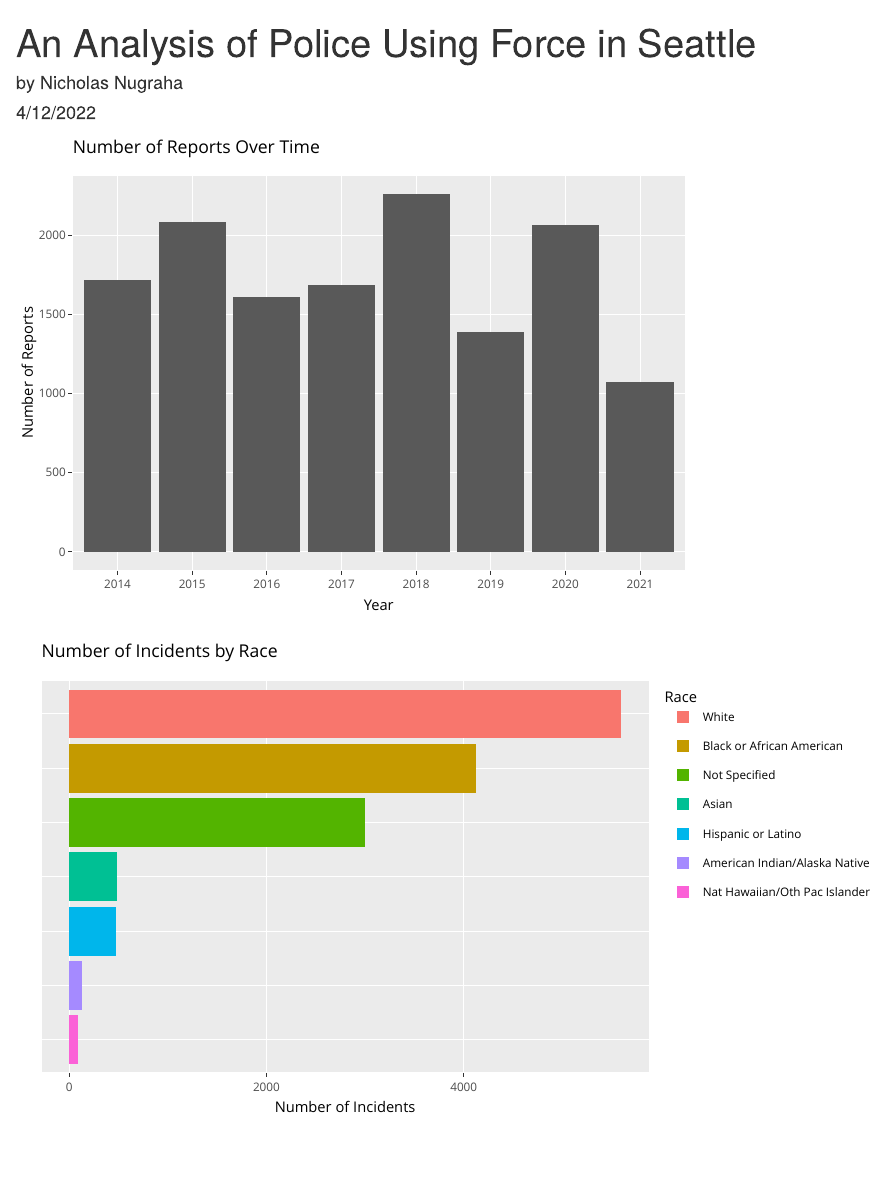
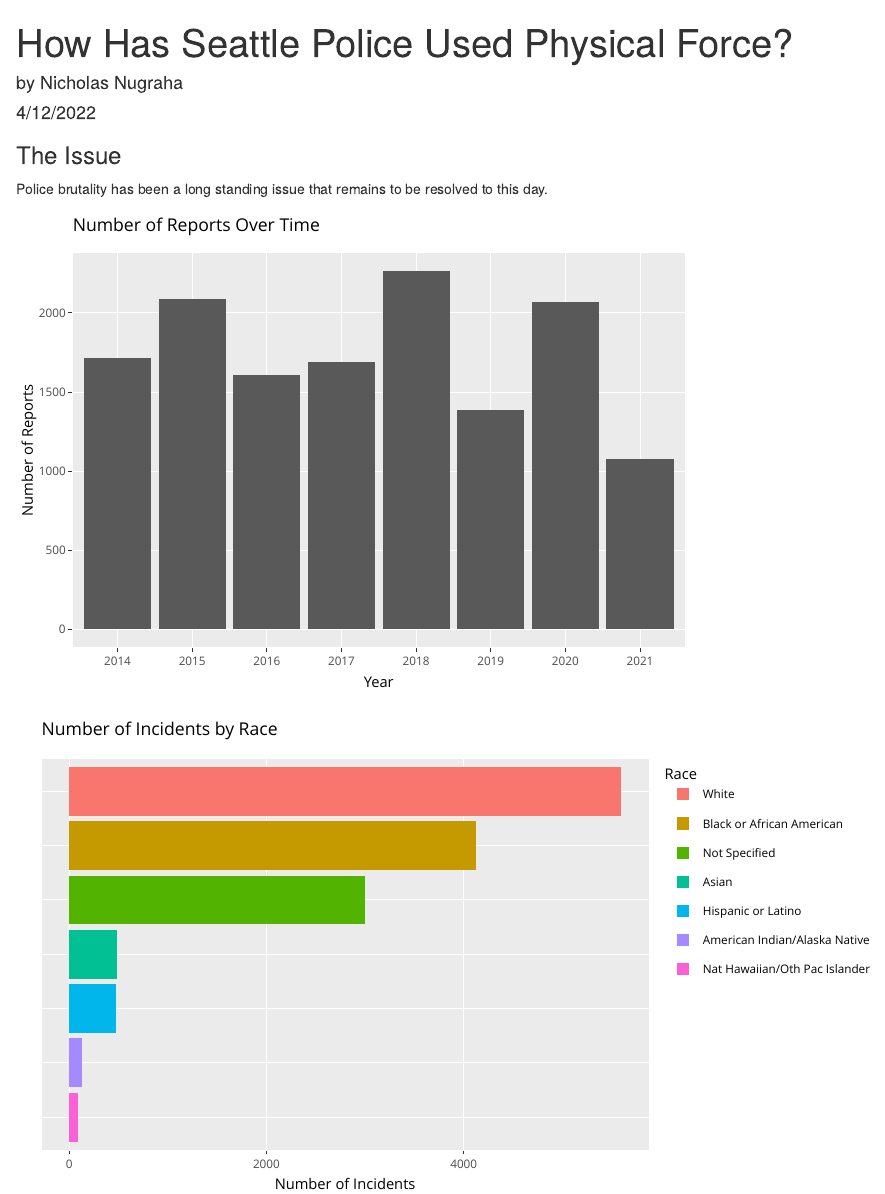
Before and after one commit to nickjn2003/powerNAP, an R Markdown document (index.Rmd): the page in a window 1100 px wide, from its top. Rendered offline with R 4.5, knitr and Pandoc, with nearby package versions.

Commit message:
changed titles

````diff
--- a/incidents_by_race_chart.R
+++ b/incidents_by_race_chart.R
@@ -18,6 +18,6 @@ reports_by_race <- ggplot(num_reports_by_race) +
         axis.title.y = element_blank(),
         axis.ticks.y = element_blank())
 
-interactive_chart <- ggplotly(reports_by_race, tooltip = "text")
+interactive_race_chart <- ggplotly(reports_by_race, tooltip = "text")
 
-interactive_chart
+interactive_race_chart
--- a/index.Rmd
+++ b/index.Rmd
@@ -1,10 +1,11 @@
 ---
-title: "An Analysis of Police Using Force in Seattle"
+title: "How Has Seattle Police Used Physical Force?"
 author: "by Nicholas Nugraha"
 date: "4/12/2022"
 output: html_document
 ---
-
+### The Issue
+Police brutality has been a long standing issue that remains to be resolved to this day.
 
 
 ```{r reports_over_time_chart.R, echo = FALSE, message = FALSE, warning = FALSE, code = readLines("reports_over_time_chart.R")}
--- a/reports_over_time_chart.R
+++ b/reports_over_time_chart.R
@@ -20,6 +20,6 @@ reports_over_time <- ggplot(num_reports_per_year) +
   geom_col(mapping = aes(x = Occured_date_time, y = n, text = paste0("Year: ", Occured_date_time, "\nNumber of Reports: ", n))) +
   labs(title = "Number of Reports Over Time", x = "Year", y = "Number of Reports")
 
-interactive_chart <- ggplotly(reports_over_time, tooltip = "text")
+interactive_time_chart <- ggplotly(reports_over_time, tooltip = "text")
 
-interactive_chart
+interactive_time_chart
````
